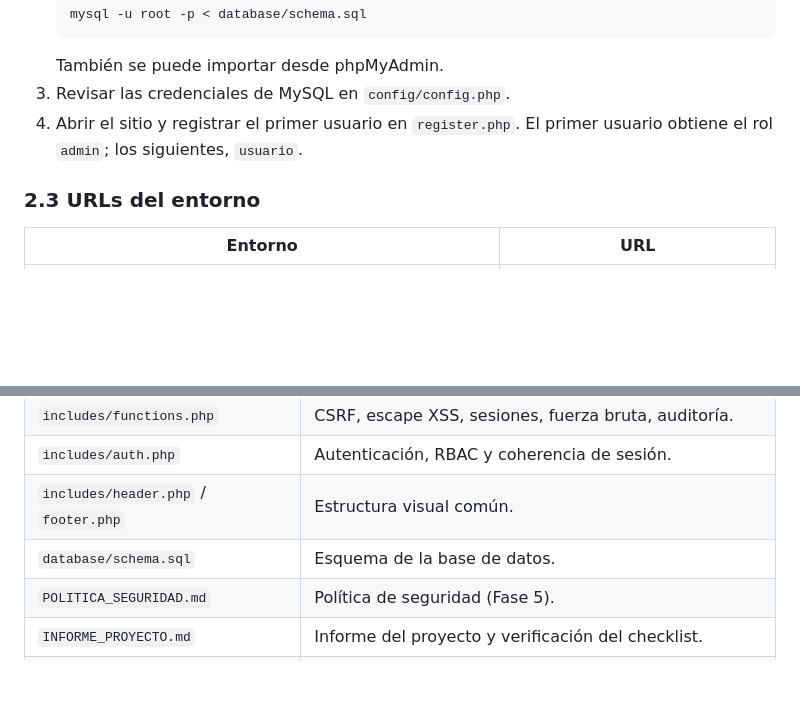
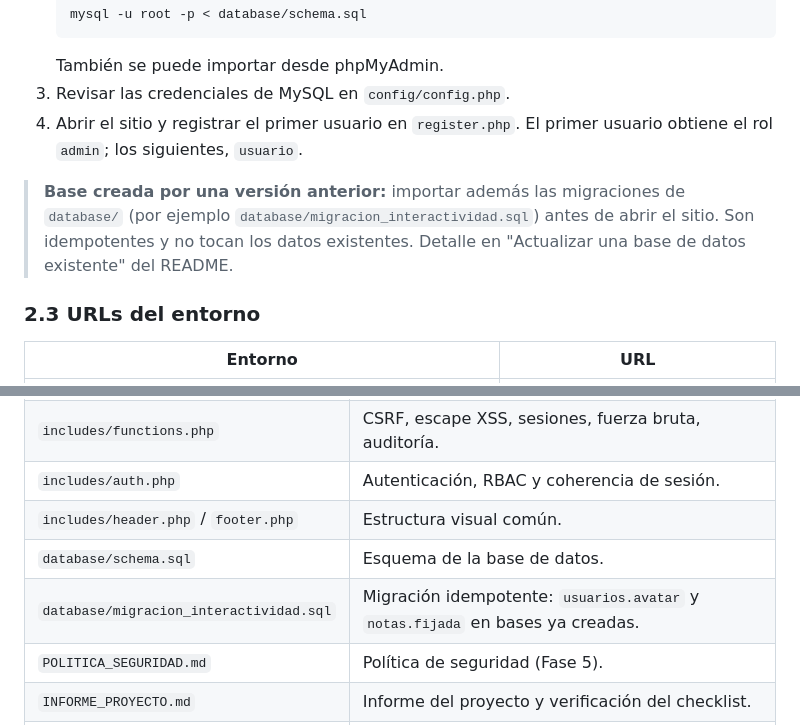
Before and after one commit to mgaldamez/blindnote, a Markdown page: COMO_FUNCIONA.md, 2 parts joined by grey strips. GitHub-like rendering; blank space fills up the shorter version.

```diff
--- a/COMO_FUNCIONA.md
+++ b/COMO_FUNCIONA.md
@@ -47,6 +47,11 @@ PHP, HTML y CSS. Esto facilita la revisión y la demostración académica.
 4. Abrir el sitio y registrar el primer usuario en `register.php`.
    El primer usuario obtiene el rol `admin`; los siguientes, `usuario`.
 
+> **Base creada por una versión anterior:** importar además las migraciones de
+> `database/` (por ejemplo `database/migracion_interactividad.sql`) antes de
+> abrir el sitio. Son idempotentes y no tocan los datos existentes. Detalle en
+> "Actualizar una base de datos existente" del README.
+
 ### 2.3 URLs del entorno
 
 | Entorno | URL |
@@ -79,6 +84,7 @@ PHP, HTML y CSS. Esto facilita la revisión y la demostración académica.
 | `includes/auth.php` | Autenticación, RBAC y coherencia de sesión. |
 | `includes/header.php` / `footer.php` | Estructura visual común. |
 | `database/schema.sql` | Esquema de la base de datos. |
+| `database/migracion_interactividad.sql` | Migración idempotente: `usuarios.avatar` y `notas.fijada` en bases ya creadas. |
 | `POLITICA_SEGURIDAD.md` | Política de seguridad (Fase 5). |
 | `INFORME_PROYECTO.md` | Informe del proyecto y verificación del checklist. |
 | `.htaccess` | Cabeceras, bloqueo de archivos y carpetas internas. |
```
Also changed, not shown: README.md (+26 -1 lines).
